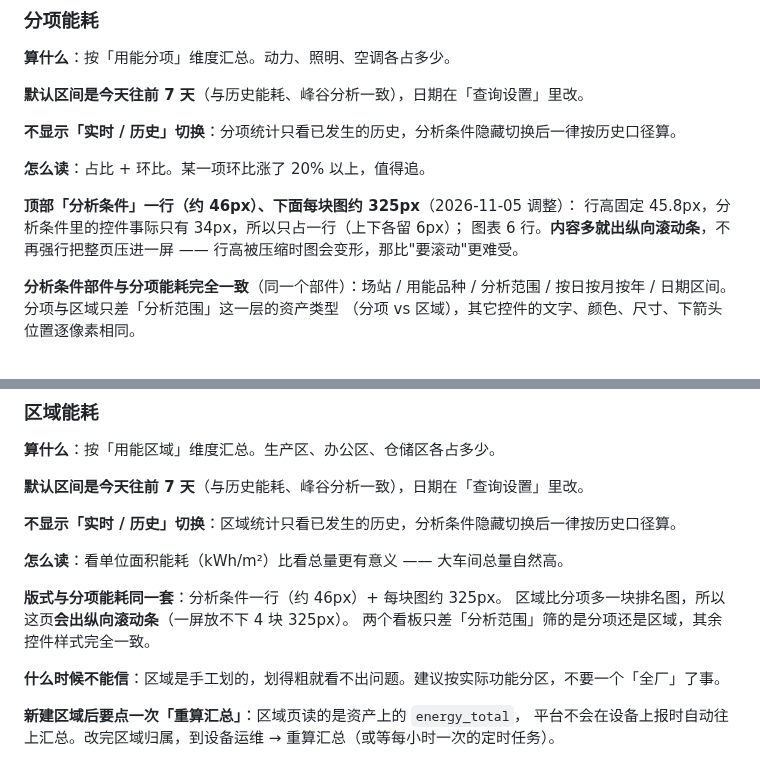
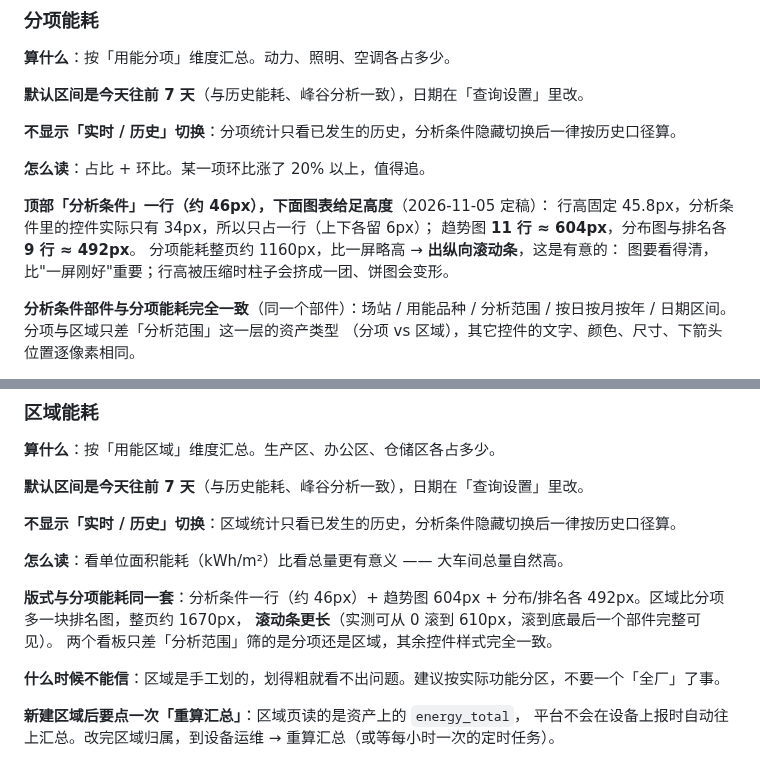
Before and after one commit to cuijinlong/guard_help, a Markdown page: content/user/03-pages.md, 2 parts joined by grey strips. Rendered like a GitHub page.

Commit message:
update manual: 分项/区域能耗部件高度调整（图表调大、整页可滚动）

```diff
--- a/content/user/03-pages.md
+++ b/content/user/03-pages.md
@@ -394,10 +394,11 @@ docker logs energy-server 2>&1 | grep -A40 "SQL 埋点"
 
 **怎么读**：占比 + 环比。某一项环比涨了 20% 以上，值得追。
 
-**顶部「分析条件」一行（约 46px）、下面每块图约 325px**（2026-11-05 调整）：
-行高固定 45.8px，分析条件里的控件事际只有 34px，所以只占一行（上下各留 6px）；
-图表 6 行。**内容多就出纵向滚动条**，不再强行把整页压进一屏 ——
-行高被压缩时图会变形，那比"要滚动"更难受。
+**顶部「分析条件」一行（约 46px），下面图表给足高度**（2026-11-05 定稿）：
+行高固定 45.8px，分析条件里的控件实际只有 34px，所以只占一行（上下各留 6px）；
+趋势图 **11 行 ≈ 604px**，分布图与排名各 **9 行 ≈ 492px**。
+分项能耗整页约 1160px，比一屏略高 → **出纵向滚动条**，这是有意的：
+图要看得清，比"一屏刚好"重要；行高被压缩时柱子会挤成一团、饼图会变形。
 
 **分析条件部件与分项能耗完全一致**（同一个部件）：场站 / 用能品种 / 分析范围 /
 按日按月按年 / 日期区间。分项与区域只差「分析范围」这一层的资产类型
@@ -428,8 +429,9 @@ docker logs energy-server 2>&1 | grep -A40 "SQL 埋点"
 
 **怎么读**：看单位面积能耗（kWh/m²）比看总量更有意义 —— 大车间总量自然高。
 
-**版式与分项能耗同一套**：分析条件一行（约 46px）+ 每块图约 325px。
-区域比分项多一块排名图，所以这页**会出纵向滚动条**（一屏放不下 4 块 325px）。
+**版式与分项能耗同一套**：分析条件一行（约 46px）+ 趋势图 604px +
+分布/排名各 492px。区域比分项多一块排名图，整页约 1670px，
+**滚动条更长**（实测可从 0 滚到 610px，滚到底最后一个部件完整可见）。
 两个看板只差「分析范围」筛的是分项还是区域，其余控件样式完全一致。
 
 **什么时候不能信**：区域是手工划的，划得粗就看不出问题。建议按实际功能分区，不要一个「全厂」了事。
```
